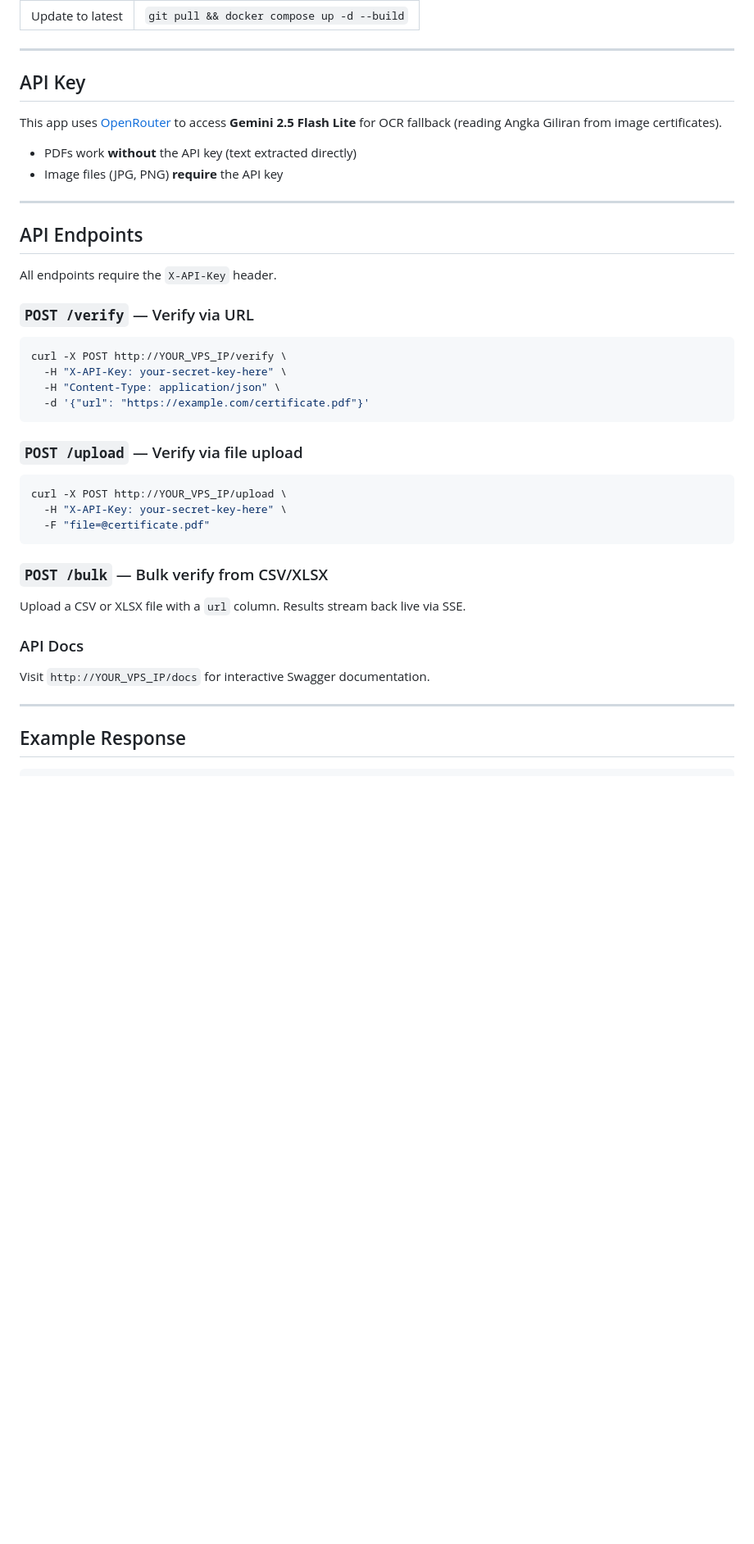
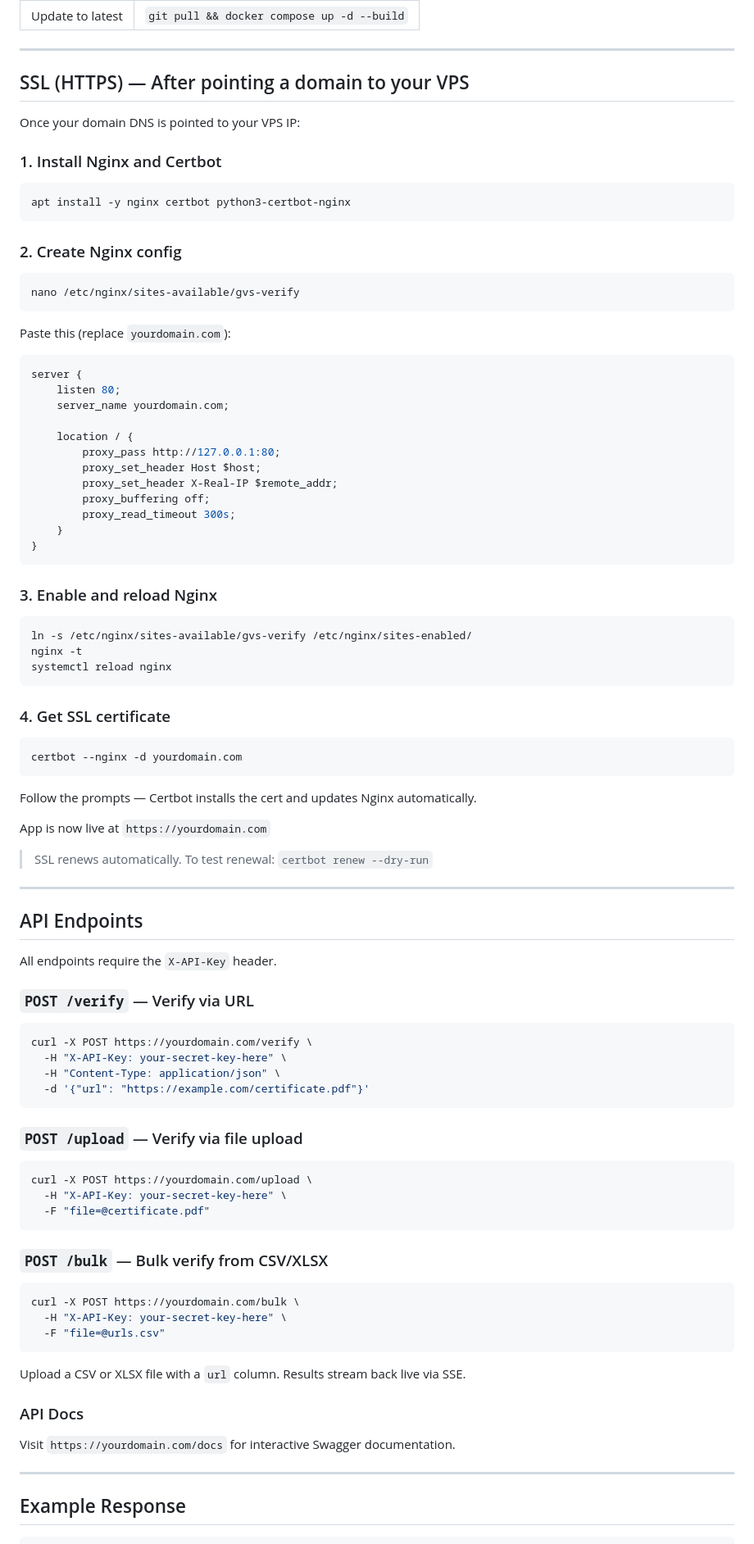
Before and after one commit to sreeekanthj57/gvs-verify, a Markdown page: README.md, the part around one of its changes. Shown at 82% size. Drawn GitHub-style; blank space fills up the shorter version.

Commit message:
update docs: echo env setup, full curl examples, SSL/domain guide

````diff
--- a/README.md
+++ b/README.md
@@ -65,12 +71,58 @@ App is live at `http://YOUR_VPS_IP`
 
 ---
 
-## API Key
+## SSL (HTTPS) — After pointing a domain to your VPS
 
-This app uses [OpenRouter](https://openrouter.ai) to access **Gemini 2.5 Flash Lite** for OCR fallback (reading Angka Giliran from image certificates).
+Once your domain DNS is pointed to your VPS IP:
 
-- PDFs work **without** the API key (text extracted directly)
-- Image files (JPG, PNG) **require** the API key
+### 1. Install Nginx and Certbot
+
+```bash
+apt install -y nginx certbot python3-certbot-nginx
+```
+
+### 2. Create Nginx config
+
+```bash
+nano /etc/nginx/sites-available/gvs-verify
+```
+
+Paste this (replace `yourdomain.com`):
+
+```nginx
+server {
+    listen 80;
+    server_name yourdomain.com;
+
+    location / {
+        proxy_pass http://127.0.0.1:80;
+        proxy_set_header Host $host;
+        proxy_set_header X-Real-IP $remote_addr;
+        proxy_buffering off;
+        proxy_read_timeout 300s;
+    }
+}
+```
+
+### 3. Enable and reload Nginx
+
+```bash
+ln -s /etc/nginx/sites-available/gvs-verify /etc/nginx/sites-enabled/
+nginx -t
+systemctl reload nginx
+```
+
+### 4. Get SSL certificate
+
+```bash
+certbot --nginx -d yourdomain.com
+```
+
+Follow the prompts — Certbot installs the cert and updates Nginx automatically.
+
+App is now live at `https://yourdomain.com`
+
+> SSL renews automatically. To test renewal: `certbot renew --dry-run`
 
 ---
 
@@ -79,25 +131,35 @@ This app uses [OpenRouter](https://openrouter.ai) to access **Gemini 2.5 Flash L
 All endpoints require the `X-API-Key` header.
 
 ### `POST /verify` — Verify via URL
+
 ```bash
-curl -X POST http://YOUR_VPS_IP/verify \
+curl -X POST https://yourdomain.com/verify \
   -H "X-API-Key: your-secret-key-here" \
   -H "Content-Type: application/json" \
   -d '{"url": "https://example.com/certificate.pdf"}'
 ```
 
 ### `POST /upload` — Verify via file upload
+
 ```bash
-curl -X POST http://YOUR_VPS_IP/upload \
+curl -X POST https://yourdomain.com/upload \
   -H "X-API-Key: your-secret-key-here" \
   -F "file=@certificate.pdf"
 ```
 
 ### `POST /bulk` — Bulk verify from CSV/XLSX
+
+```bash
+curl -X POST https://yourdomain.com/bulk \
+  -H "X-API-Key: your-secret-key-here" \
+  -F "file=@urls.csv"
+```
+
 Upload a CSV or XLSX file with a `url` column. Results stream back live via SSE.
 
 ### API Docs
-Visit `http://YOUR_VPS_IP/docs` for interactive Swagger documentation.
+
+Visit `https://yourdomain.com/docs` for interactive Swagger documentation.
 
 ---
 
````
Also changed, not shown: other parts of README.md (+6 -0 lines).
